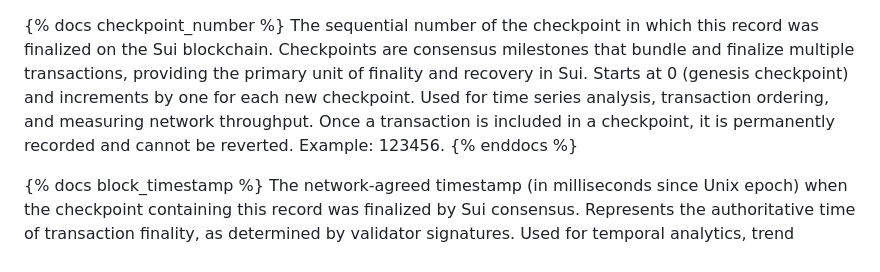
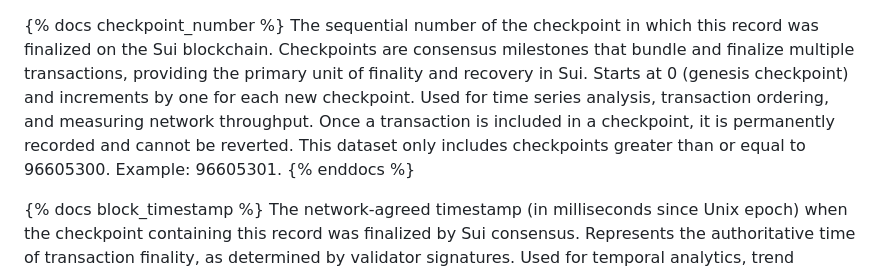
Before and after one commit to FlipsideCrypto/sui-models, a Markdown page: models/descriptions/columns.md, the part around the change. Drawn GitHub-style.

Commit message:
updated checkpoint range for checkpoint_number

```diff
--- a/models/descriptions/columns.md
+++ b/models/descriptions/columns.md
@@ -1,5 +1,5 @@
 {% docs checkpoint_number %}
-The sequential number of the checkpoint in which this record was finalized on the Sui blockchain. Checkpoints are consensus milestones that bundle and finalize multiple transactions, providing the primary unit of finality and recovery in Sui. Starts at 0 (genesis checkpoint) and increments by one for each new checkpoint. Used for time series analysis, transaction ordering, and measuring network throughput. Once a transaction is included in a checkpoint, it is permanently recorded and cannot be reverted. Example: 123456.
+The sequential number of the checkpoint in which this record was finalized on the Sui blockchain. Checkpoints are consensus milestones that bundle and finalize multiple transactions, providing the primary unit of finality and recovery in Sui. Starts at 0 (genesis checkpoint) and increments by one for each new checkpoint. Used for time series analysis, transaction ordering, and measuring network throughput. Once a transaction is included in a checkpoint, it is permanently recorded and cannot be reverted. This dataset only includes checkpoints greater than or equal to 96605300. Example: 96605301.
 {% enddocs %}
 
 {% docs block_timestamp %}
```
